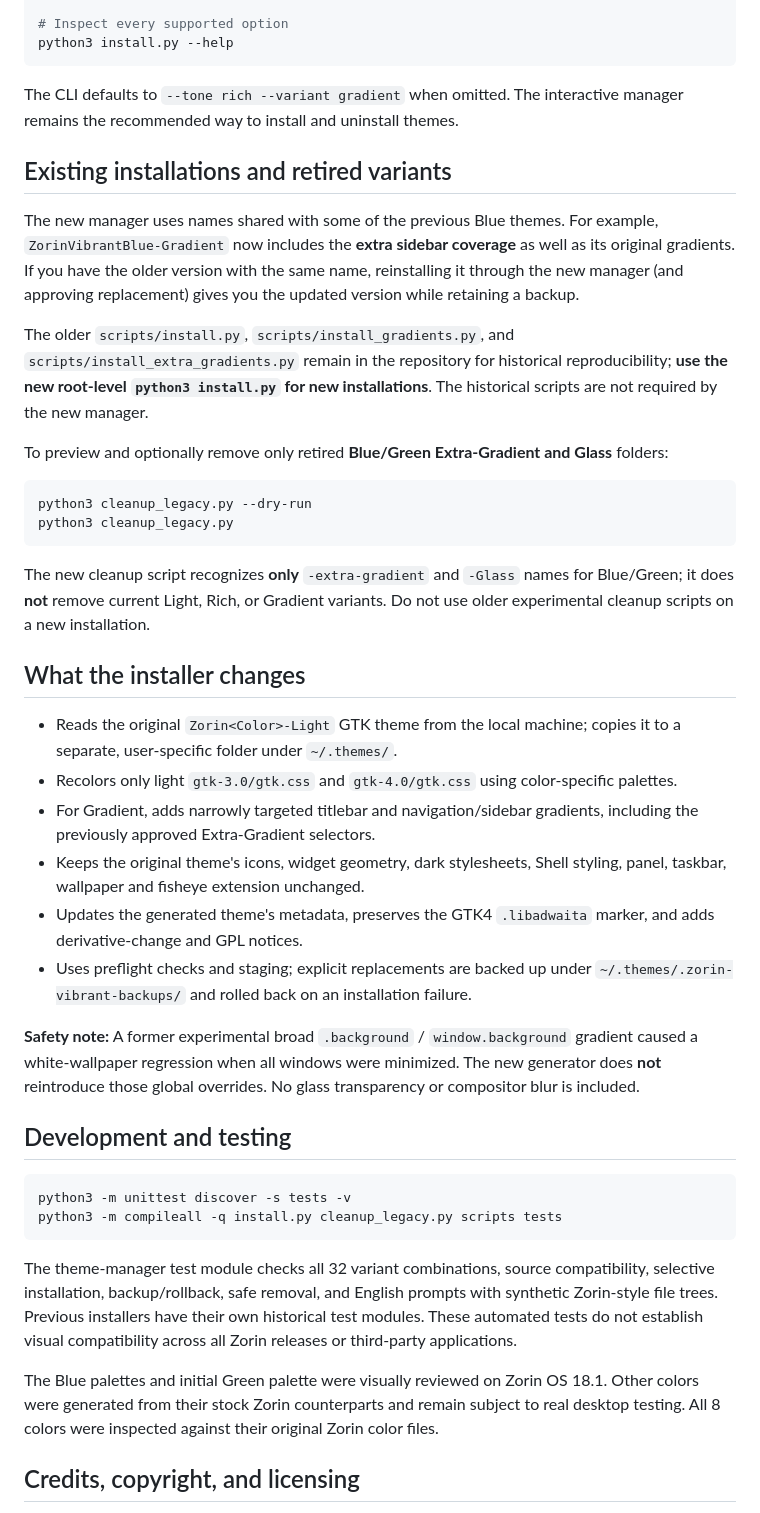
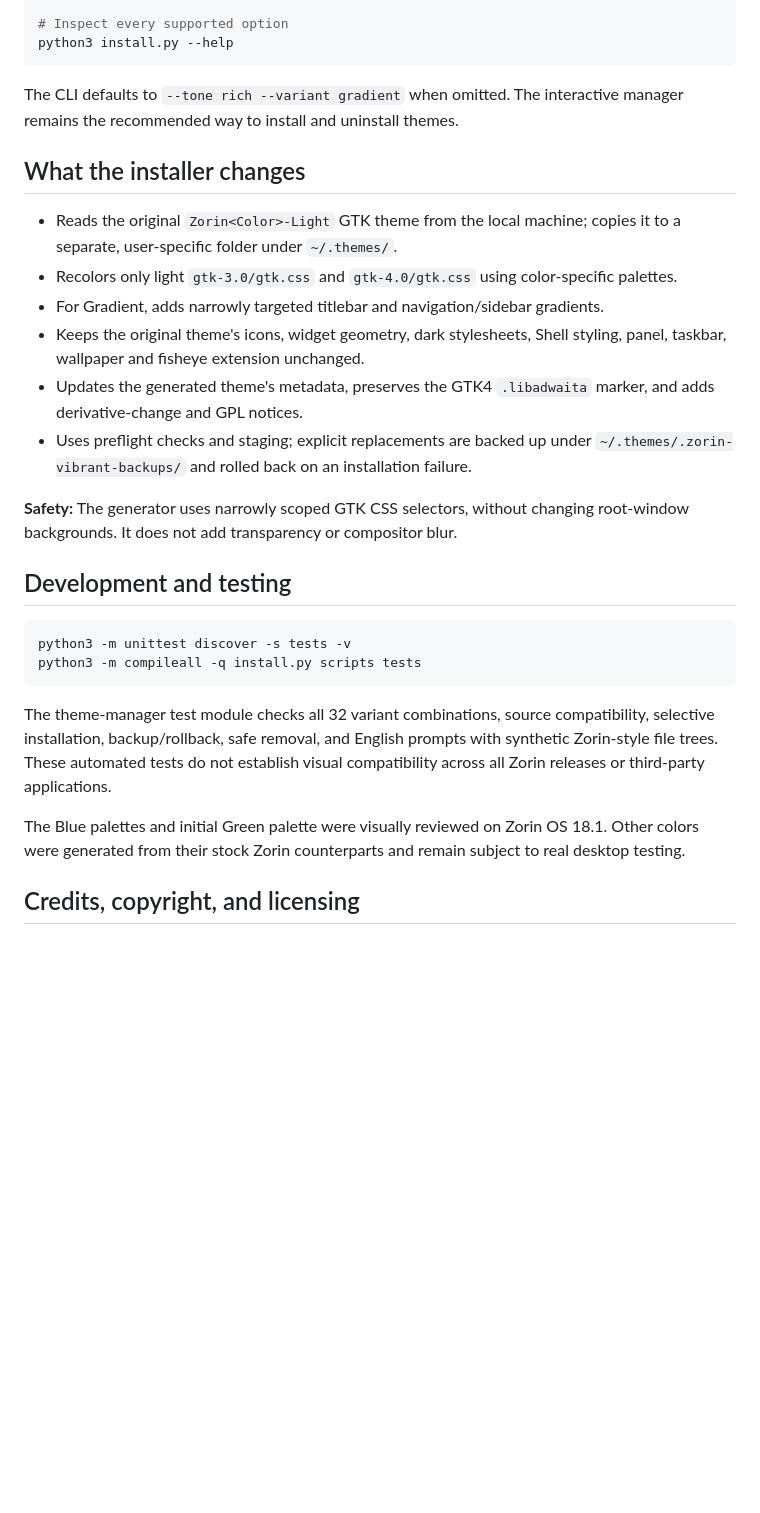
Before and after one commit to criger/zorin-vibrant-themes, a Markdown page: README.md, the part around one of its changes. GitHub-like rendering; blank space fills up the shorter version.

````diff
--- a/README.md
+++ b/README.md
@@ -117,42 +115,27 @@ python3 install.py --help
 
 The CLI defaults to `--tone rich --variant gradient` when omitted. The interactive manager remains the recommended way to install and uninstall themes.
 
-## Existing installations and retired variants
-
-The new manager uses names shared with some of the previous Blue themes. For example, `ZorinVibrantBlue-Gradient` now includes the **extra sidebar coverage** as well as its original gradients. If you have the older version with the same name, reinstalling it through the new manager (and approving replacement) gives you the updated version while retaining a backup.
-
-The older `scripts/install.py`, `scripts/install_gradients.py`, and `scripts/install_extra_gradients.py` remain in the repository for historical reproducibility; **use the new root-level `python3 install.py` for new installations**. The historical scripts are not required by the new manager.
-
-To preview and optionally remove only retired **Blue/Green Extra-Gradient and Glass** folders:
-
-```bash
-python3 cleanup_legacy.py --dry-run
-python3 cleanup_legacy.py
-```
-
-The new cleanup script recognizes **only** `-extra-gradient` and `-Glass` names for Blue/Green; it does **not** remove current Light, Rich, or Gradient variants. Do not use older experimental cleanup scripts on a new installation.
-
 ## What the installer changes
 
 - Reads the original `Zorin<Color>-Light` GTK theme from the local machine; copies it to a separate, user-specific folder under `~/.themes/`.
 - Recolors only light `gtk-3.0/gtk.css` and `gtk-4.0/gtk.css` using color-specific palettes.
-- For Gradient, adds narrowly targeted titlebar and navigation/sidebar gradients, including the previously approved Extra-Gradient selectors.
+- For Gradient, adds narrowly targeted titlebar and navigation/sidebar gradients.
 - Keeps the original theme's icons, widget geometry, dark stylesheets, Shell styling, panel, taskbar, wallpaper and fisheye extension unchanged.
 - Updates the generated theme's metadata, preserves the GTK4 `.libadwaita` marker, and adds derivative-change and GPL notices.
 - Uses preflight checks and staging; explicit replacements are backed up under `~/.themes/.zorin-vibrant-backups/` and rolled back on an installation failure.
 
-**Safety note:** A former experimental broad `.background` / `window.background` gradient caused a white-wallpaper regression when all windows were minimized. The new generator does **not** reintroduce those global overrides. No glass transparency or compositor blur is included.
+**Safety:** The generator uses narrowly scoped GTK CSS selectors, without changing root-window backgrounds. It does not add transparency or compositor blur.
 
 ## Development and testing
 
 ```bash
 python3 -m unittest discover -s tests -v
-python3 -m compileall -q install.py cleanup_legacy.py scripts tests
+python3 -m compileall -q install.py scripts tests
 ```
 
-The theme-manager test module checks all 32 variant combinations, source compatibility, selective installation, backup/rollback, safe removal, and English prompts with synthetic Zorin-style file trees. Previous installers have their own historical test modules. These automated tests do not establish visual compatibility across all Zorin releases or third-party applications.
+The theme-manager test module checks all 32 variant combinations, source compatibility, selective installation, backup/rollback, safe removal, and English prompts with synthetic Zorin-style file trees. These automated tests do not establish visual compatibility across all Zorin releases or third-party applications.
 
-The Blue palettes and initial Green palette were visually reviewed on Zorin OS 18.1. Other colors were generated from their stock Zorin counterparts and remain subject to real desktop testing. All 8 colors were inspected against their original Zorin color files.
+The Blue palettes and initial Green palette were visually reviewed on Zorin OS 18.1. Other colors were generated from their stock Zorin counterparts and remain subject to real desktop testing.
 
 ## Credits, copyright, and licensing
 
````
Also changed, not shown: other parts of README.md (+5 -7 lines), docs/images/gnome-settings-blue-gradient.png (added), docs/images/zorin-appearance-blue-light-gradient.png (added).
